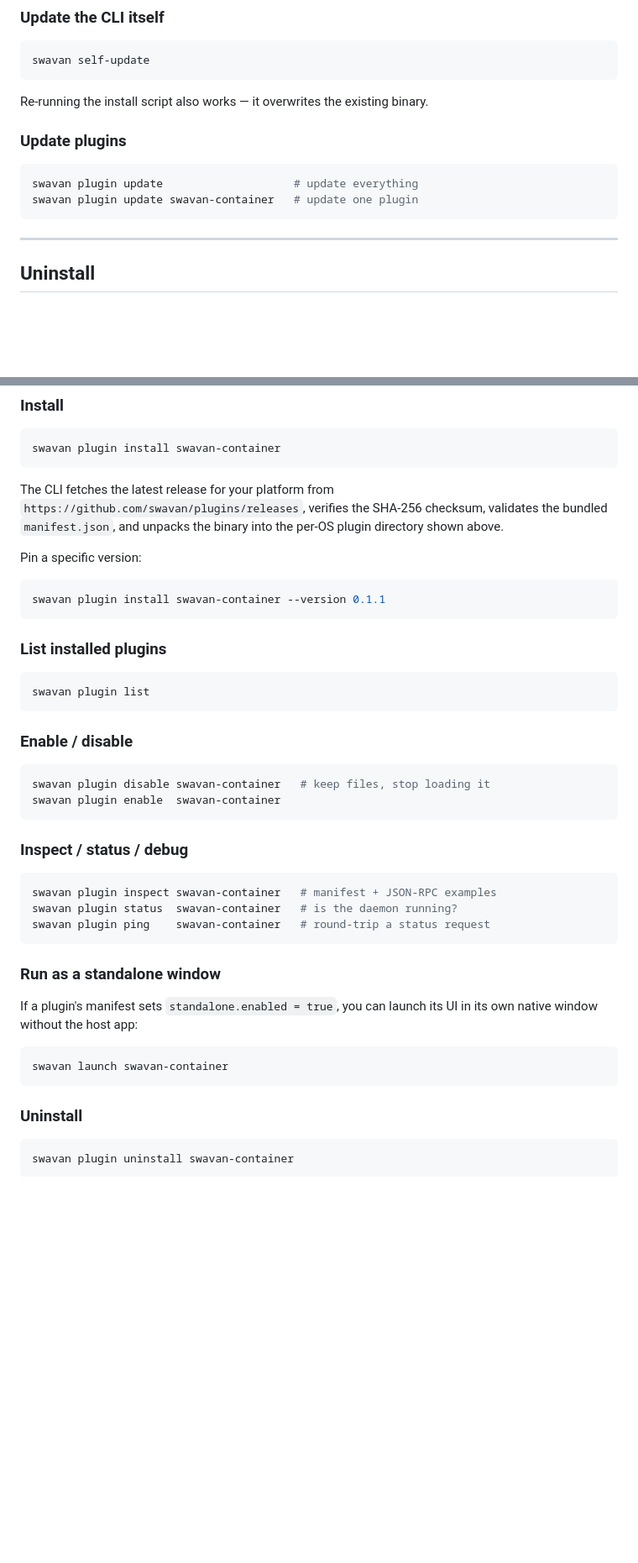
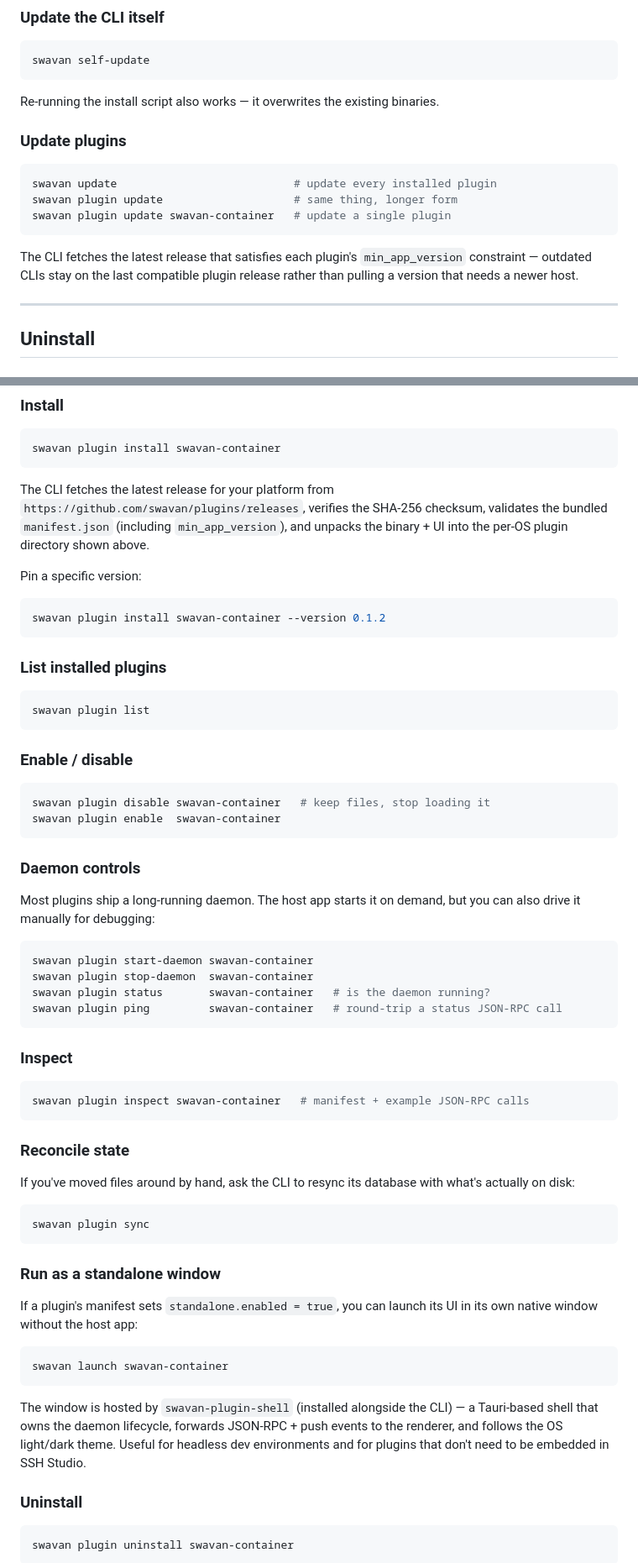
Before and after one commit to swavan/plugins, a Markdown page: README.md, 2 parts joined by grey strips. Shown at 84% size. Drawn GitHub-style; blank space fills up the shorter version.

````diff
--- a/README.md
+++ b/README.md
@@ -90,14 +113,17 @@ swavan plugin <TAB>
 swavan self-update
 ```
 
-Re-running the install script also works — it overwrites the existing binary.
+Re-running the install script also works — it overwrites the existing binaries.
 
 ### Update plugins
 
 ```sh
-swavan plugin update                    # update everything
-swavan plugin update swavan-container   # update one plugin
+swavan update                           # update every installed plugin
+swavan plugin update                    # same thing, longer form
+swavan plugin update swavan-container   # update a single plugin
 ```
+
+The CLI fetches the latest release that satisfies each plugin's `min_app_version` constraint — outdated CLIs stay on the last compatible plugin release rather than pulling a version that needs a newer host.
 
 ---
 
@@ -142,12 +168,12 @@ The catalog is sourced from [`catalog.json`](catalog.json) in this repo.
 swavan plugin install swavan-container
 ```
 
-The CLI fetches the latest release for your platform from `https://github.com/swavan/plugins/releases`, verifies the SHA-256 checksum, validates the bundled `manifest.json`, and unpacks the binary into the per-OS plugin directory shown above.
+The CLI fetches the latest release for your platform from `https://github.com/swavan/plugins/releases`, verifies the SHA-256 checksum, validates the bundled `manifest.json` (including `min_app_version`), and unpacks the binary + UI into the per-OS plugin directory shown above.
 
 Pin a specific version:
 
 ```sh
-swavan plugin install swavan-container --version 0.1.1
+swavan plugin install swavan-container --version 0.1.2
 ```
 
 ### List installed plugins
@@ -163,12 +189,29 @@ swavan plugin disable swavan-container   # keep files, stop loading it
 swavan plugin enable  swavan-container
 ```
 
-### Inspect / status / debug
+### Daemon controls
+
+Most plugins ship a long-running daemon. The host app starts it on demand, but you can also drive it manually for debugging:
 
 ```sh
-swavan plugin inspect swavan-container   # manifest + JSON-RPC examples
-swavan plugin status  swavan-container   # is the daemon running?
-swavan plugin ping    swavan-container   # round-trip a status request
+swavan plugin start-daemon swavan-container
+swavan plugin stop-daemon  swavan-container
+swavan plugin status       swavan-container   # is the daemon running?
+swavan plugin ping         swavan-container   # round-trip a status JSON-RPC call
+```
+
+### Inspect
+
+```sh
+swavan plugin inspect swavan-container   # manifest + example JSON-RPC calls
+```
+
+### Reconcile state
+
+If you've moved files around by hand, ask the CLI to resync its database with what's actually on disk:
+
+```sh
+swavan plugin sync
 ```
 
 ### Run as a standalone window
@@ -178,6 +221,8 @@ If a plugin's manifest sets `standalone.enabled = true`, you can launch its UI i
 ```sh
 swavan launch swavan-container
 ```
+
+The window is hosted by `swavan-plugin-shell` (installed alongside the CLI) — a Tauri-based shell that owns the daemon lifecycle, forwards JSON-RPC + push events to the renderer, and follows the OS light/dark theme. Useful for headless dev environments and for plugins that don't need to be embedded in SSH Studio.
 
 ### Uninstall
 
````
Also changed, not shown: other parts of README.md (+26 -3 lines).
